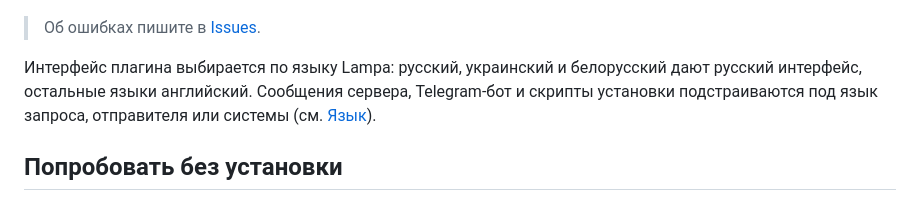
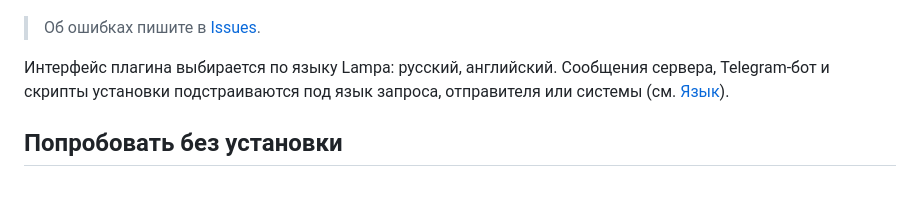
Before and after one commit to TAPOKSYS/TAPOKHUB-Lampa-addon, a Markdown page: README.md, the part around the change. GitHub-like rendering.

```diff
--- a/README.md
+++ b/README.md
@@ -9,7 +9,7 @@
 
 > Об ошибках пишите в [Issues](../../issues).
 
-Интерфейс плагина выбирается по языку Lampa: русский, украинский и белорусский дают русский интерфейс, остальные языки английский. Сообщения сервера, Telegram-бот и скрипты установки подстраиваются под язык запроса, отправителя или системы (см. [Язык](docs/INSTALL.md#язык)).
+Интерфейс плагина выбирается по языку Lampa: русский, английский. Сообщения сервера, Telegram-бот и скрипты установки подстраиваются под язык запроса, отправителя или системы (см. [Язык](docs/INSTALL.md#язык)).
 
 ## Попробовать без установки
 
```
